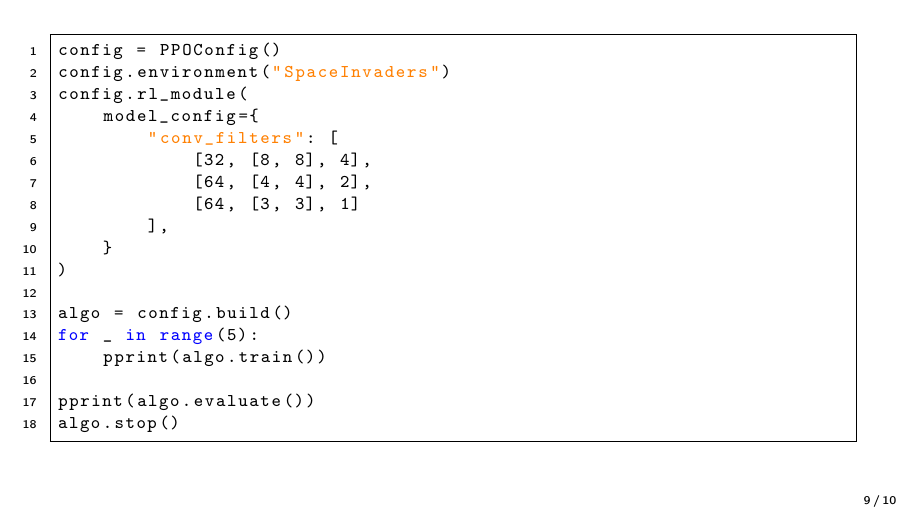
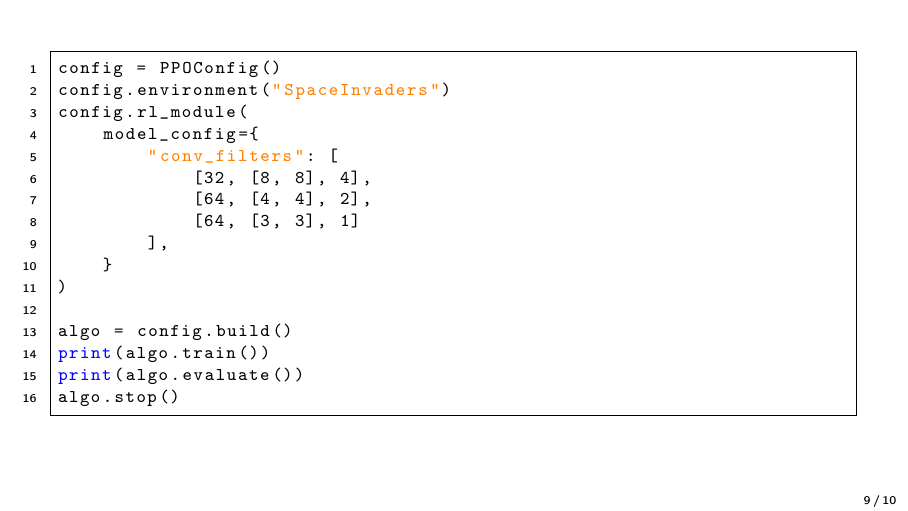
Before and after one commit to Maxalaar/RLlib_Presentation, LaTeX slides (main.tex, which reads frames/rllib_exemple.tex): page 9 of 18. Compiled offline with pdfLaTeX.

Commit message:
MOD: Minor

```diff
--- a/frames/rllib_exemple.tex
+++ b/frames/rllib_exemple.tex
@@ -16,10 +16,8 @@ config.rl_module(
 )
 
 algo = config.build()
-for _ in range(5):
-    pprint(algo.train())
-
-pprint(algo.evaluate())
+print(algo.train())
+print(algo.evaluate())
 algo.stop()
 \end{lstlisting}
 }
```
Also changed, not shown: main.pdf.
